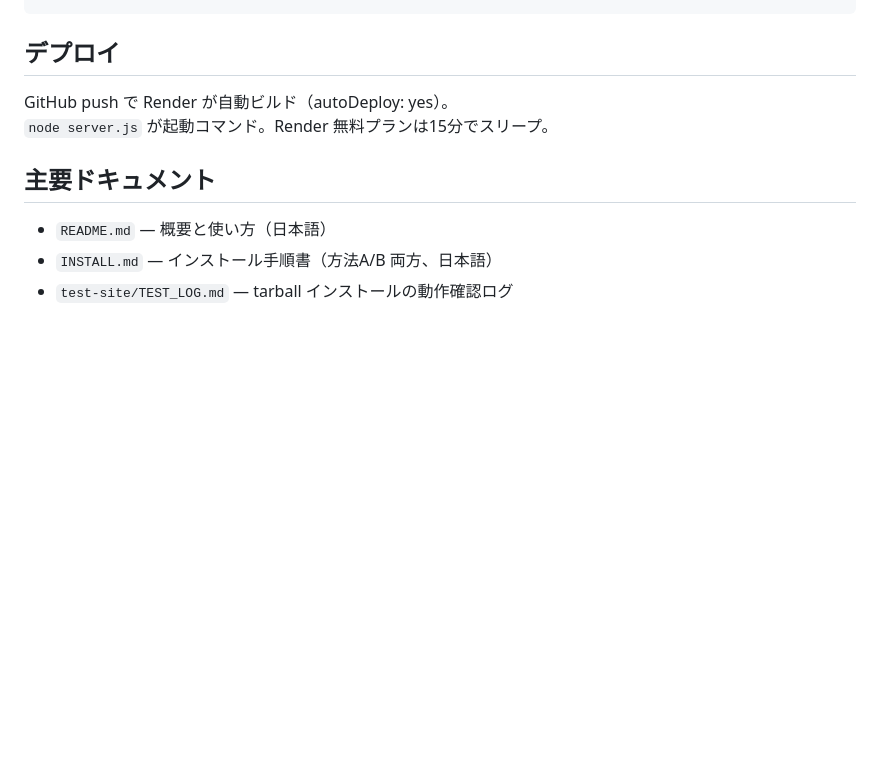
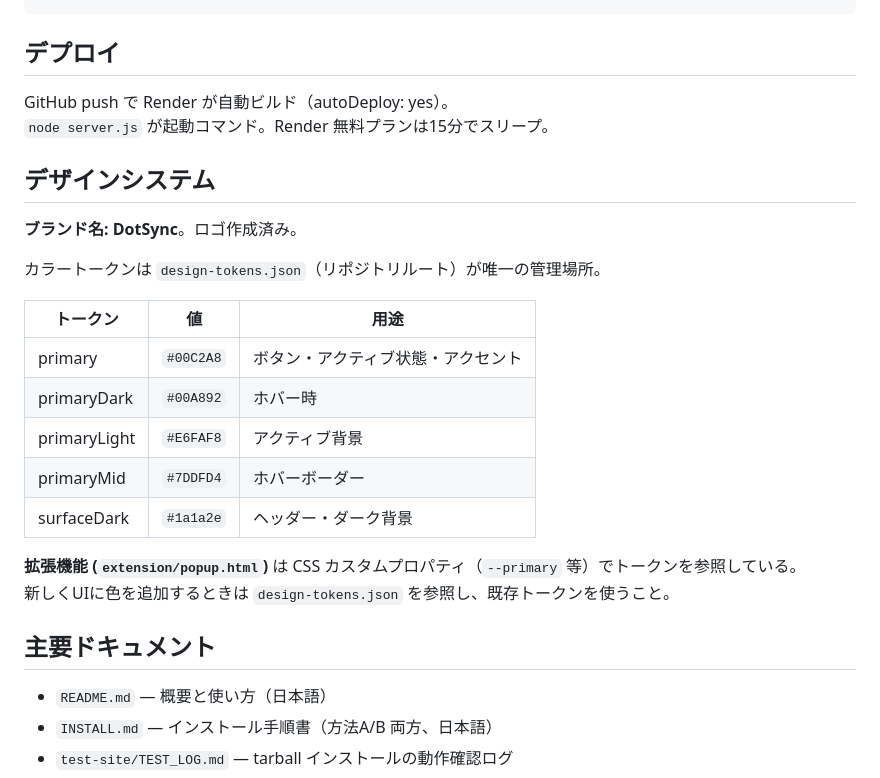
Before and after one commit to SunSki/cursor-sharing-demo, a Markdown page: CLAUDE.md, the part around the change. GitHub-like rendering; blank space fills up the shorter version.

Commit message:
docs: add design system section to CLAUDE.md
Co-Authored-By: Claude Sonnet 4.6 <noreply@anthropic.com>

```diff
--- a/CLAUDE.md
+++ b/CLAUDE.md
@@ -124,6 +124,23 @@ node test-site/server.js  # http://localhost:4000
 GitHub push で Render が自動ビルド（autoDeploy: yes）。
 `node server.js` が起動コマンド。Render 無料プランは15分でスリープ。
 
+## デザインシステム
+
+**ブランド名: DotSync**。ロゴ作成済み。
+
+カラートークンは `design-tokens.json`（リポジトリルート）が唯一の管理場所。
+
+| トークン | 値 | 用途 |
+|---|---|---|
+| primary | `#00C2A8` | ボタン・アクティブ状態・アクセント |
+| primaryDark | `#00A892` | ホバー時 |
+| primaryLight | `#E6FAF8` | アクティブ背景 |
+| primaryMid | `#7DDFD4` | ホバーボーダー |
+| surfaceDark | `#1a1a2e` | ヘッダー・ダーク背景 |
+
+**拡張機能 (`extension/popup.html`)** は CSS カスタムプロパティ（`--primary` 等）でトークンを参照している。
+新しくUIに色を追加するときは `design-tokens.json` を参照し、既存トークンを使うこと。
+
 ## 主要ドキュメント
 
 - `README.md` — 概要と使い方（日本語）
```
